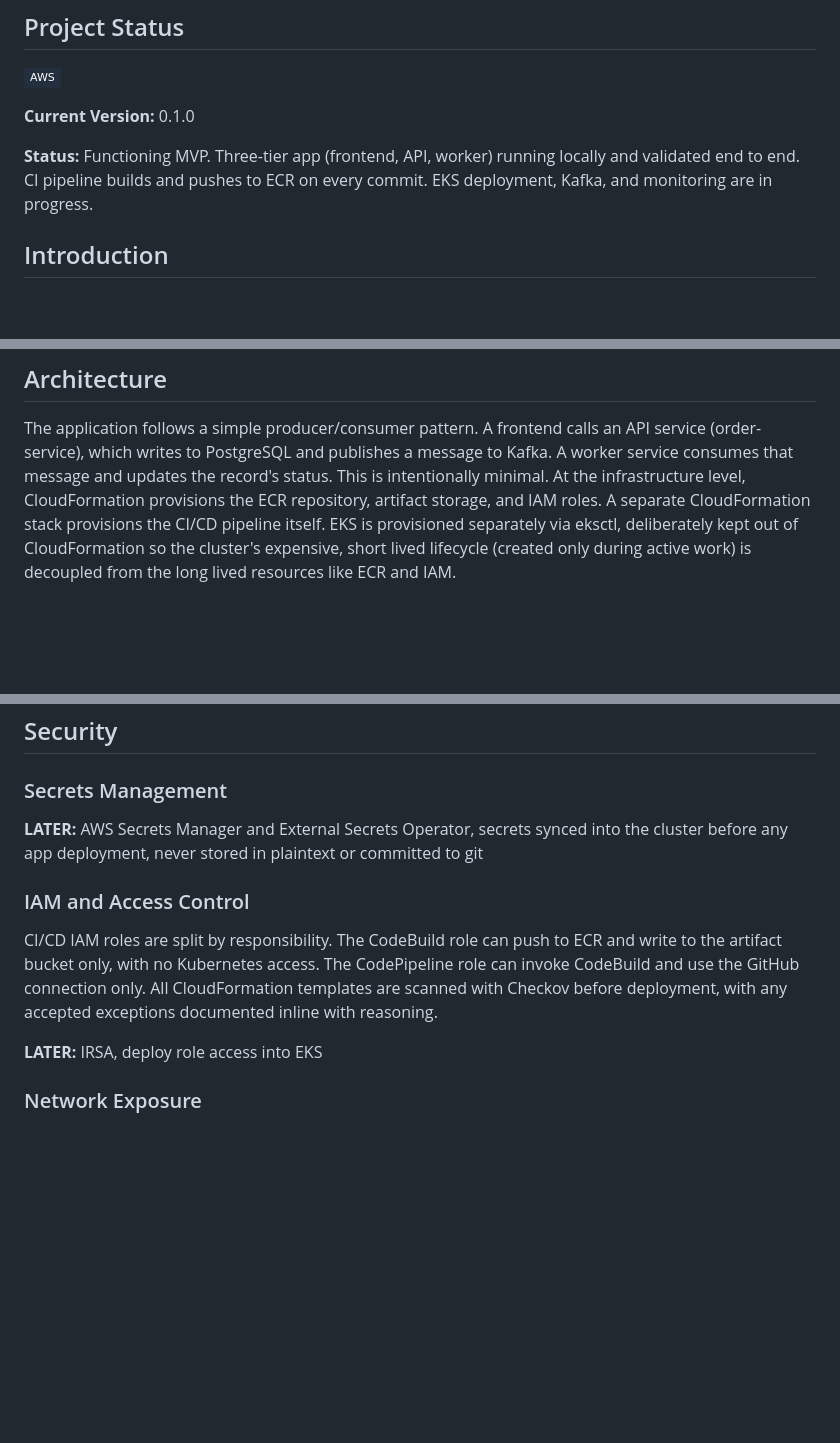
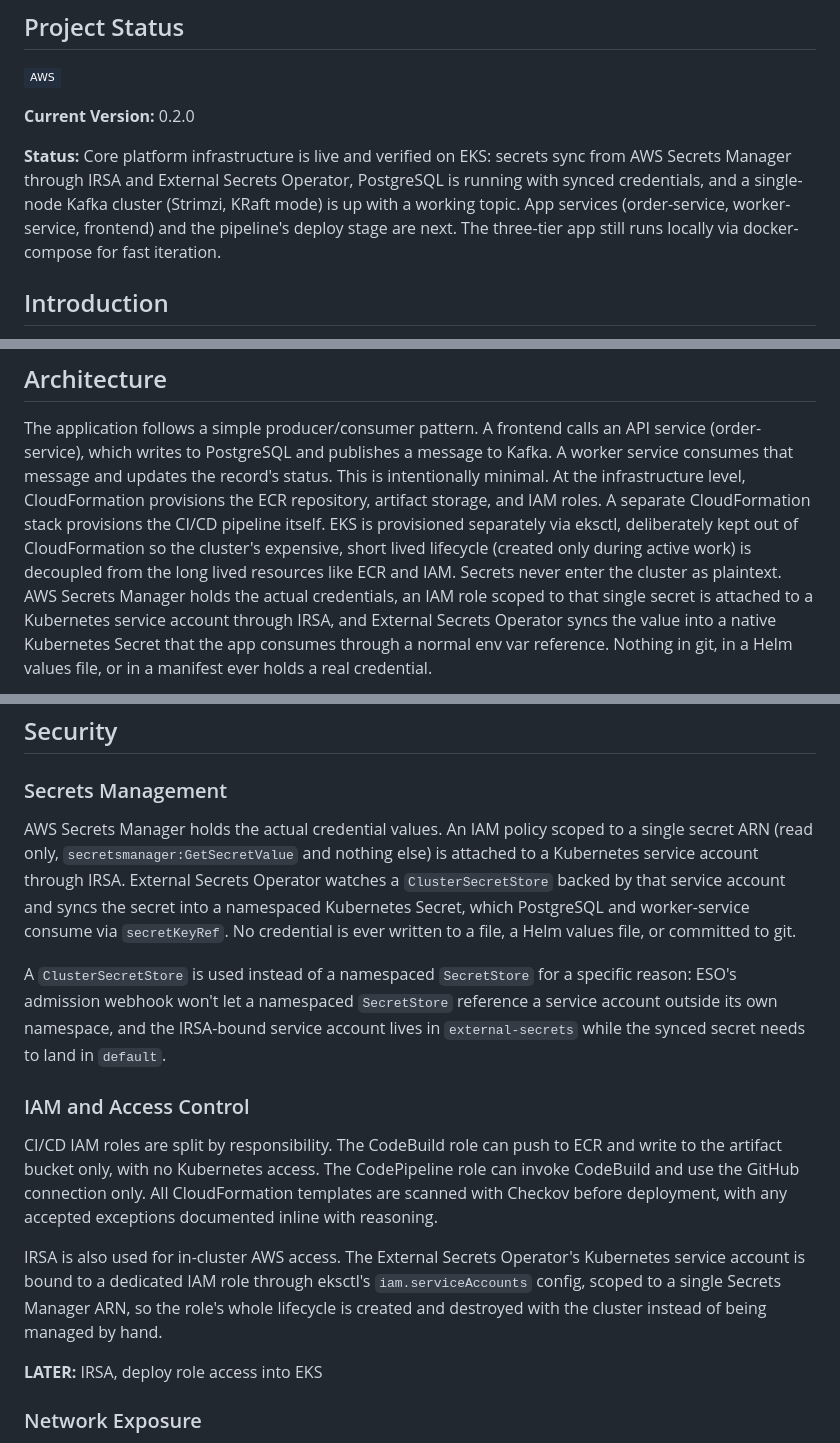
Before and after one commit to antoan-a-ignatov/aws-eks-project, a Markdown page: README.md, 3 parts joined by grey strips. Drawn GitHub-style; badges without logos; blank space fills up the shorter version.

````diff
--- a/README.md
+++ b/README.md
@@ -4,9 +4,9 @@
 
 [![AWS](https://img.shields.io/badge/AWS-232F3E?style=flat-square&logo=amazonaws&logoColor=white)](https://aws.amazon.com/)
 
-**Current Version:** 0.1.0
+**Current Version:** 0.2.0
 
-**Status:** Functioning MVP. Three-tier app (frontend, API, worker) running locally and validated end to end. CI pipeline builds and pushes to ECR on every commit. EKS deployment, Kafka, and monitoring are in progress.
+**Status:** Core platform infrastructure is live and verified on EKS: secrets sync from AWS Secrets Manager through IRSA and External Secrets Operator, PostgreSQL is running with synced credentials, and a single-node Kafka cluster (Strimzi, KRaft mode) is up with a working topic. App services (order-service, worker-service, frontend) and the pipeline's deploy stage are next. The three-tier app still runs locally via docker-compose for fast iteration.
 
 ## Introduction
 
@@ -41,6 +41,7 @@ The app itself (a simple order processing flow) exists mainly as something real
 
 The application follows a simple producer/consumer pattern. A frontend calls an API service (order-service), which writes to PostgreSQL and publishes a message to Kafka. A worker service consumes that message and updates the record's status. This is intentionally minimal.
 At the infrastructure level, CloudFormation provisions the ECR repository, artifact storage, and IAM roles. A separate CloudFormation stack provisions the CI/CD pipeline itself. EKS is provisioned separately via eksctl, deliberately kept out of CloudFormation so the cluster's expensive, short lived lifecycle (created only during active work) is decoupled from the long lived resources like ECR and IAM.
+Secrets never enter the cluster as plaintext. AWS Secrets Manager holds the actual credentials, an IAM role scoped to that single secret is attached to a Kubernetes service account through IRSA, and External Secrets Operator syncs the value into a native Kubernetes Secret that the app consumes through a normal env var reference. Nothing in git, in a Helm values file, or in a manifest ever holds a real credential.
 
 ```mermaid
 flowchart TB
@@ -120,11 +124,15 @@ A push to `main` triggers CodePipeline via a CodeConnections link to GitHub. The
 
 ### Secrets Management
 
-**LATER:** AWS Secrets Manager and External Secrets Operator, secrets synced into the cluster before any app deployment, never stored in plaintext or committed to git
+AWS Secrets Manager holds the actual credential values. An IAM policy scoped to a single secret ARN (read only, `secretsmanager:GetSecretValue` and nothing else) is attached to a Kubernetes service account through IRSA. External Secrets Operator watches a `ClusterSecretStore` backed by that service account and syncs the secret into a namespaced Kubernetes Secret, which PostgreSQL and worker-service consume via `secretKeyRef`. No credential is ever written to a file, a Helm values file, or committed to git.
+
+A `ClusterSecretStore` is used instead of a namespaced `SecretStore` for a specific reason: ESO's admission webhook won't let a namespaced `SecretStore` reference a service account outside its own namespace, and the IRSA-bound service account lives in `external-secrets` while the synced secret needs to land in `default`.
 
 ### IAM and Access Control
 
 CI/CD IAM roles are split by responsibility. The CodeBuild role can push to ECR and write to the artifact bucket only, with no Kubernetes access. The CodePipeline role can invoke CodeBuild and use the GitHub connection only. All CloudFormation templates are scanned with Checkov before deployment, with any accepted exceptions documented inline with reasoning.
+
+IRSA is also used for in-cluster AWS access. The External Secrets Operator's Kubernetes service account is bound to a dedicated IAM role through eksctl's `iam.serviceAccounts` config, scoped to a single Secrets Manager ARN, so the role's whole lifecycle is created and destroyed with the cluster instead of being managed by hand.
 
 **LATER:** IRSA, deploy role access into EKS
 
````
Also changed, not shown: other parts of README.md (+20 -1 lines).
